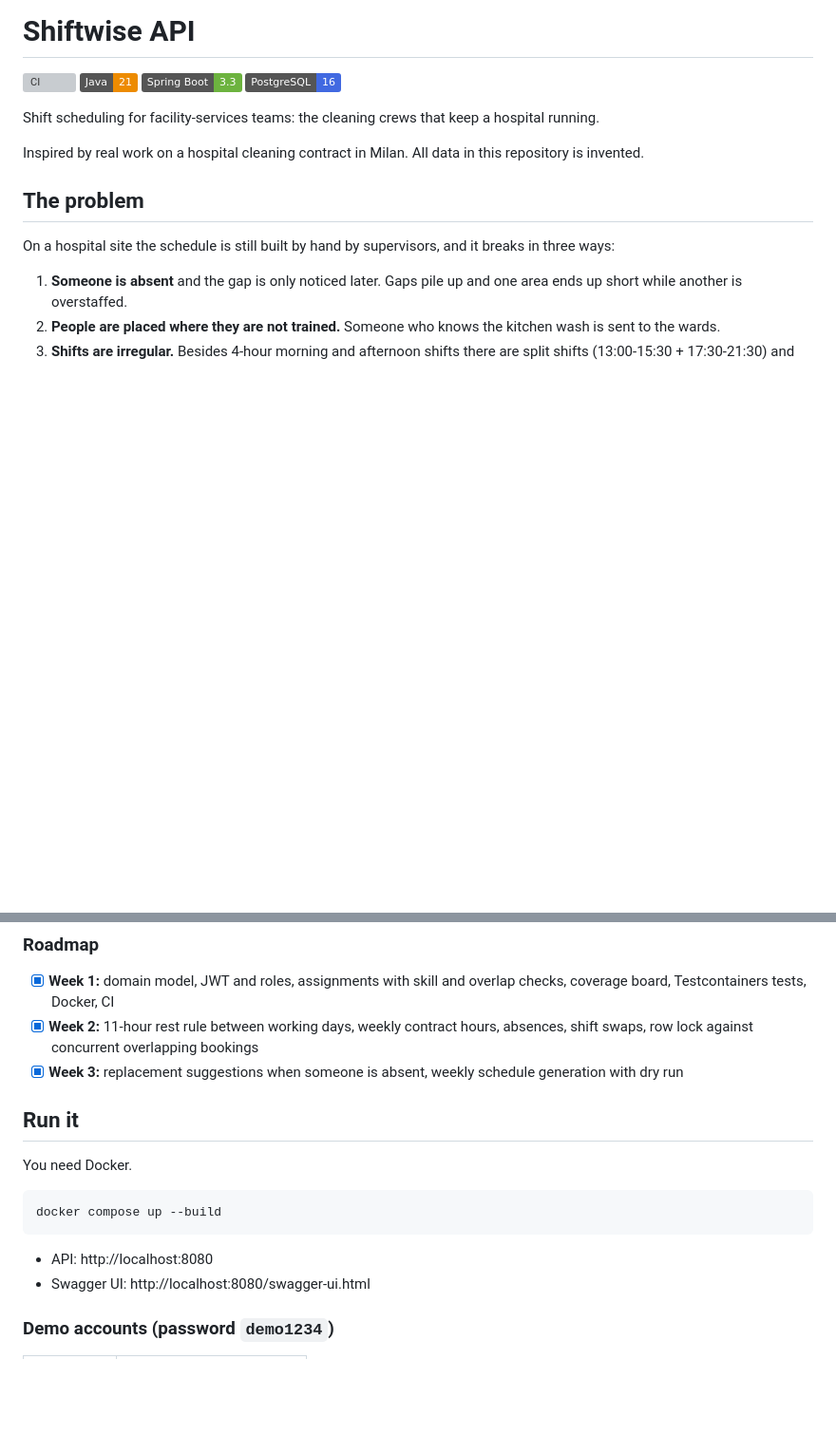
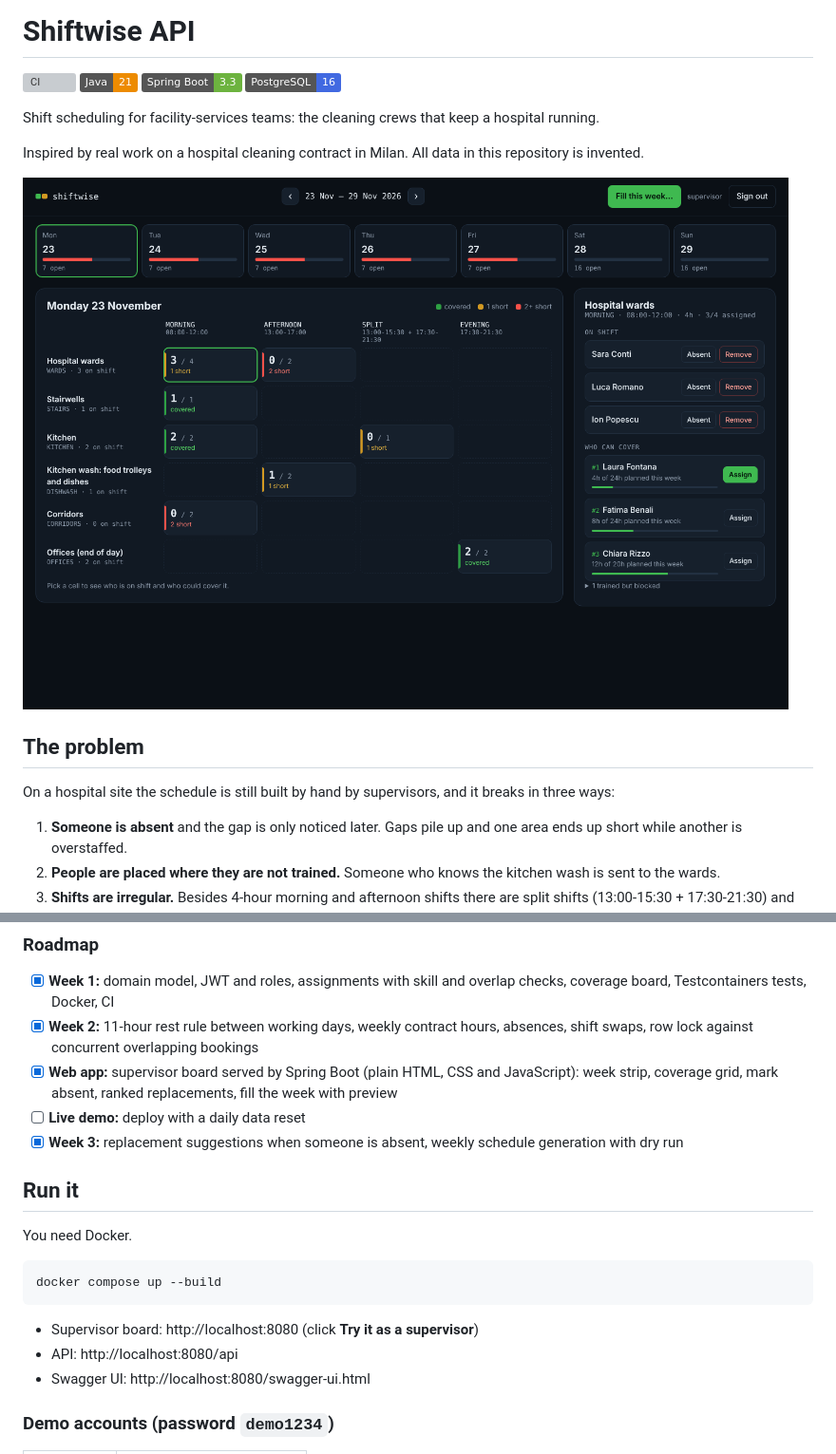
Before and after one commit to AhmedSh10/shiftwise-api, a Markdown page: README.md, 2 parts joined by grey strips. Shown at 95% size. Drawn GitHub-style; pictures changed too: docs/coverage-board.png (added); badges without logos; blank space fills up the shorter version; grey boxes are pictures that could not be loaded.

````diff
--- a/README.md
+++ b/README.md
@@ -8,6 +8,8 @@
 Shift scheduling for facility-services teams: the cleaning crews that keep a hospital running.
 
 Inspired by real work on a hospital cleaning contract in Milan. All data in this repository is invented.
+
+![Coverage board: areas by shift, green, yellow and red cells, and ranked replacements for the selected slot](docs/coverage-board.png)
 
 ## The problem
 
@@ -36,6 +38,8 @@ On a hospital site the schedule is still built by hand by supervisors, and it br
 
 - [x] **Week 1:** domain model, JWT and roles, assignments with skill and overlap checks, coverage board, Testcontainers tests, Docker, CI
 - [x] **Week 2:** 11-hour rest rule between working days, weekly contract hours, absences, shift swaps, row lock against concurrent overlapping bookings
+- [x] **Web app:** supervisor board served by Spring Boot (plain HTML, CSS and JavaScript): week strip, coverage grid, mark absent, ranked replacements, fill the week with preview
+- [ ] **Live demo:** deploy with a daily data reset
 - [x] **Week 3:** replacement suggestions when someone is absent, weekly schedule generation with dry run
 
 ## Run it
@@ -46,7 +50,8 @@ You need Docker.
 docker compose up --build
 ```
 
-- API: http://localhost:8080
+- Supervisor board: http://localhost:8080 (click **Try it as a supervisor**)
+- API: http://localhost:8080/api
 - Swagger UI: http://localhost:8080/swagger-ui.html
 
 ### Demo accounts (password `demo1234`)
````
Also changed, not shown: 6 other files.
